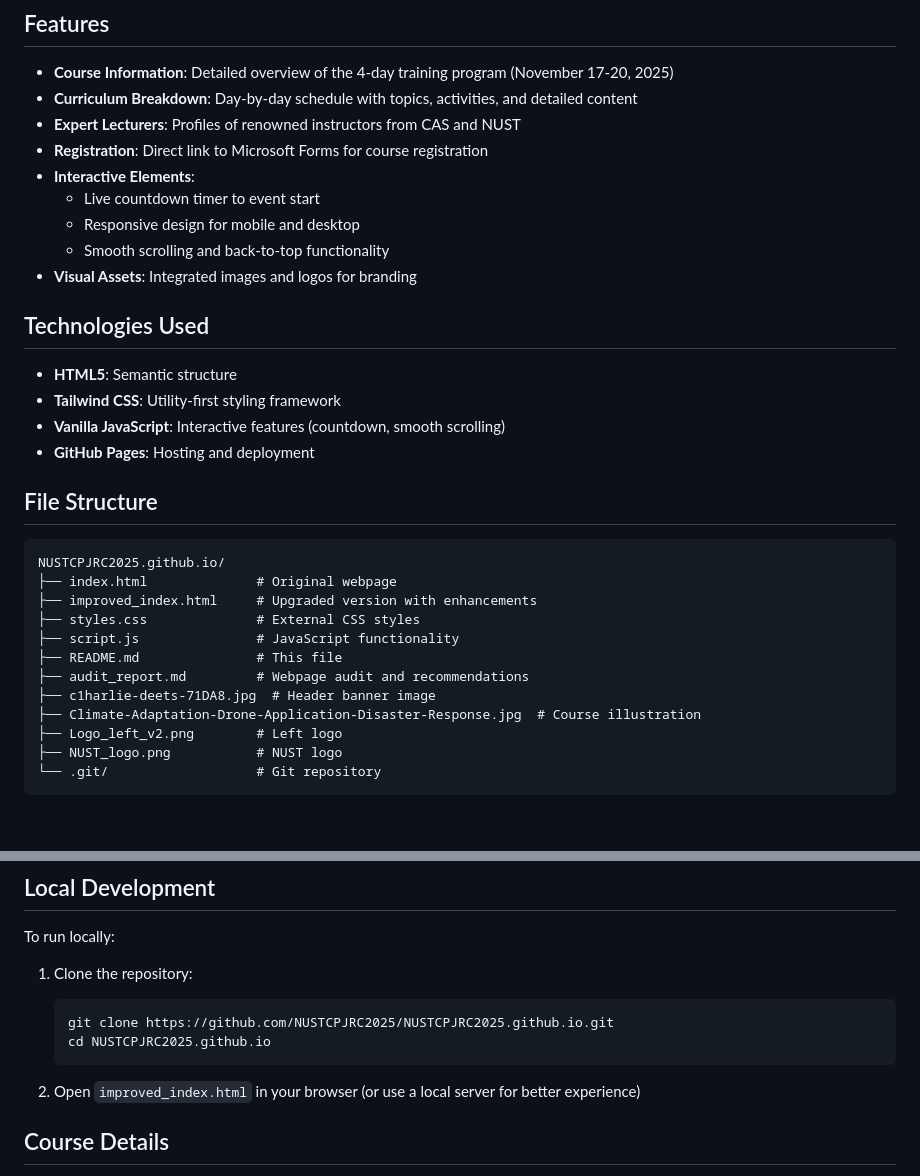
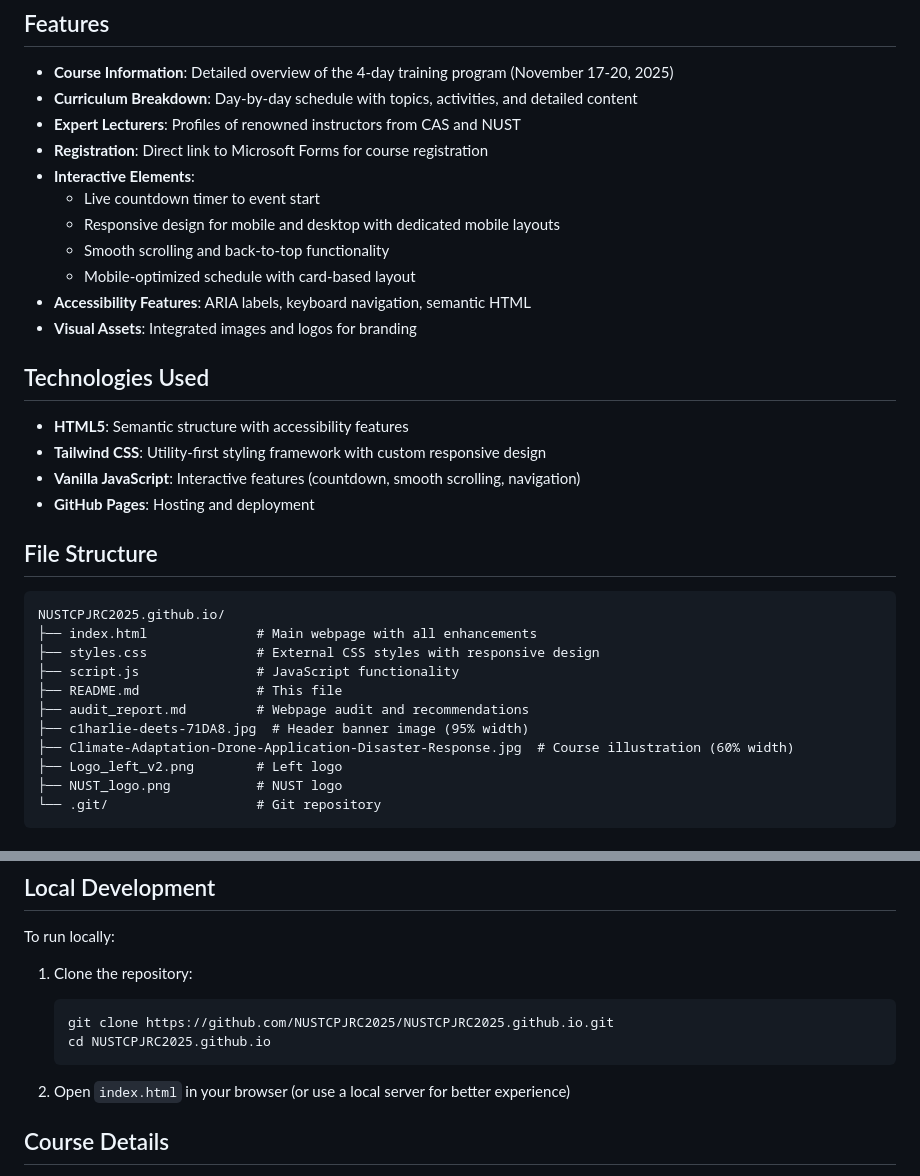
Before and after one commit to NUSTCPJRC2025/NUSTCPJRC2025.github.io, a Markdown page: README.md, 2 parts joined by grey strips. Drawn GitHub-style.

````diff
--- a/README.md
+++ b/README.md
@@ -16,29 +16,30 @@ The course focuses on hands-on training in UAV remote sensing technology for dis
 - **Registration**: Direct link to Microsoft Forms for course registration
 - **Interactive Elements**:
   - Live countdown timer to event start
-  - Responsive design for mobile and desktop
+  - Responsive design for mobile and desktop with dedicated mobile layouts
   - Smooth scrolling and back-to-top functionality
+  - Mobile-optimized schedule with card-based layout
+- **Accessibility Features**: ARIA labels, keyboard navigation, semantic HTML
 - **Visual Assets**: Integrated images and logos for branding
 
 ## Technologies Used
 
-- **HTML5**: Semantic structure
-- **Tailwind CSS**: Utility-first styling framework
-- **Vanilla JavaScript**: Interactive features (countdown, smooth scrolling)
+- **HTML5**: Semantic structure with accessibility features
+- **Tailwind CSS**: Utility-first styling framework with custom responsive design
+- **Vanilla JavaScript**: Interactive features (countdown, smooth scrolling, navigation)
 - **GitHub Pages**: Hosting and deployment
 
 ## File Structure
 
 ```
 NUSTCPJRC2025.github.io/
-├── index.html              # Original webpage
-├── improved_index.html     # Upgraded version with enhancements
-├── styles.css              # External CSS styles
+├── index.html              # Main webpage with all enhancements
+├── styles.css              # External CSS styles with responsive design
 ├── script.js               # JavaScript functionality
 ├── README.md               # This file
 ├── audit_report.md         # Webpage audit and recommendations
-├── c1harlie-deets-71DA8.jpg  # Header banner image
-├── Climate-Adaptation-Drone-Application-Disaster-Response.jpg  # Course illustration
+├── c1harlie-deets-71DA8.jpg  # Header banner image (95% width)
+├── Climate-Adaptation-Drone-Application-Disaster-Response.jpg  # Course illustration (60% width)
 ├── Logo_left_v2.png        # Left logo
 ├── NUST_logo.png           # NUST logo
 └── .git/                   # Git repository
@@ -67,7 +68,7 @@ To run locally:
    cd NUSTCPJRC2025.github.io
    ```
 
-2. Open `improved_index.html` in your browser (or use a local server for better experience)
+2. Open `index.html` in your browser (or use a local server for better experience)
 
 ## Course Details
 
````
Also changed, not shown: audit_report.md (+62 -47 lines).
